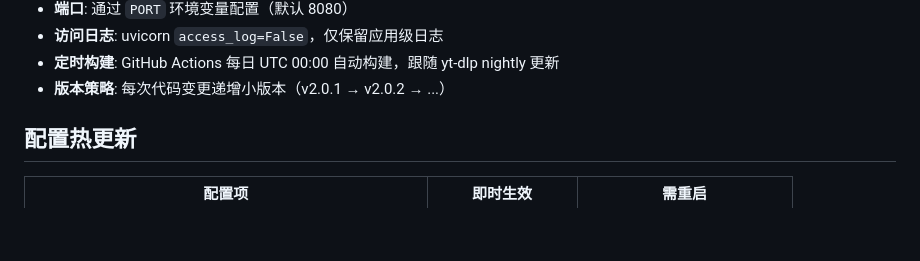
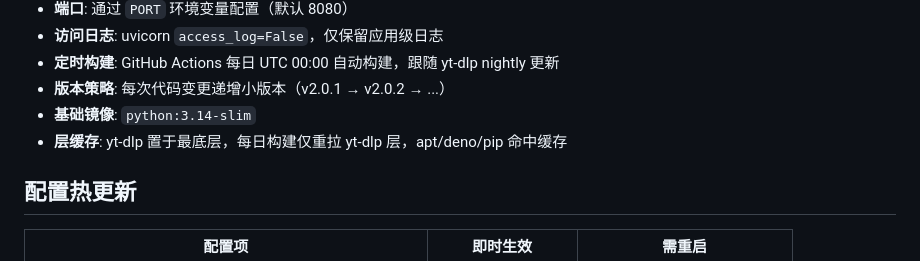
Before and after one commit to sliots/yt-dlp-gui, a Markdown page: AGENTS.md, the part around the change. GitHub-like rendering; blank space fills up the shorter version.

Commit message:
更新文档
同步 Python 3.14、层缓存策略、版本信息

Co-authored-by: Sisyphus <clio-agent@sisyphuslabs.ai>

```diff
--- a/AGENTS.md
+++ b/AGENTS.md
@@ -104,6 +104,8 @@ is_first = false
 - **访问日志**: uvicorn `access_log=False`，仅保留应用级日志
 - **定时构建**: GitHub Actions 每日 UTC 00:00 自动构建，跟随 yt-dlp nightly 更新
 - **版本策略**: 每次代码变更递增小版本（v2.0.1 → v2.0.2 → ...）
+- **基础镜像**: `python:3.14-slim`
+- **层缓存**: yt-dlp 置于最底层，每日构建仅重拉 yt-dlp 层，apt/deno/pip 命中缓存
 
 ## 配置热更新
 
```
